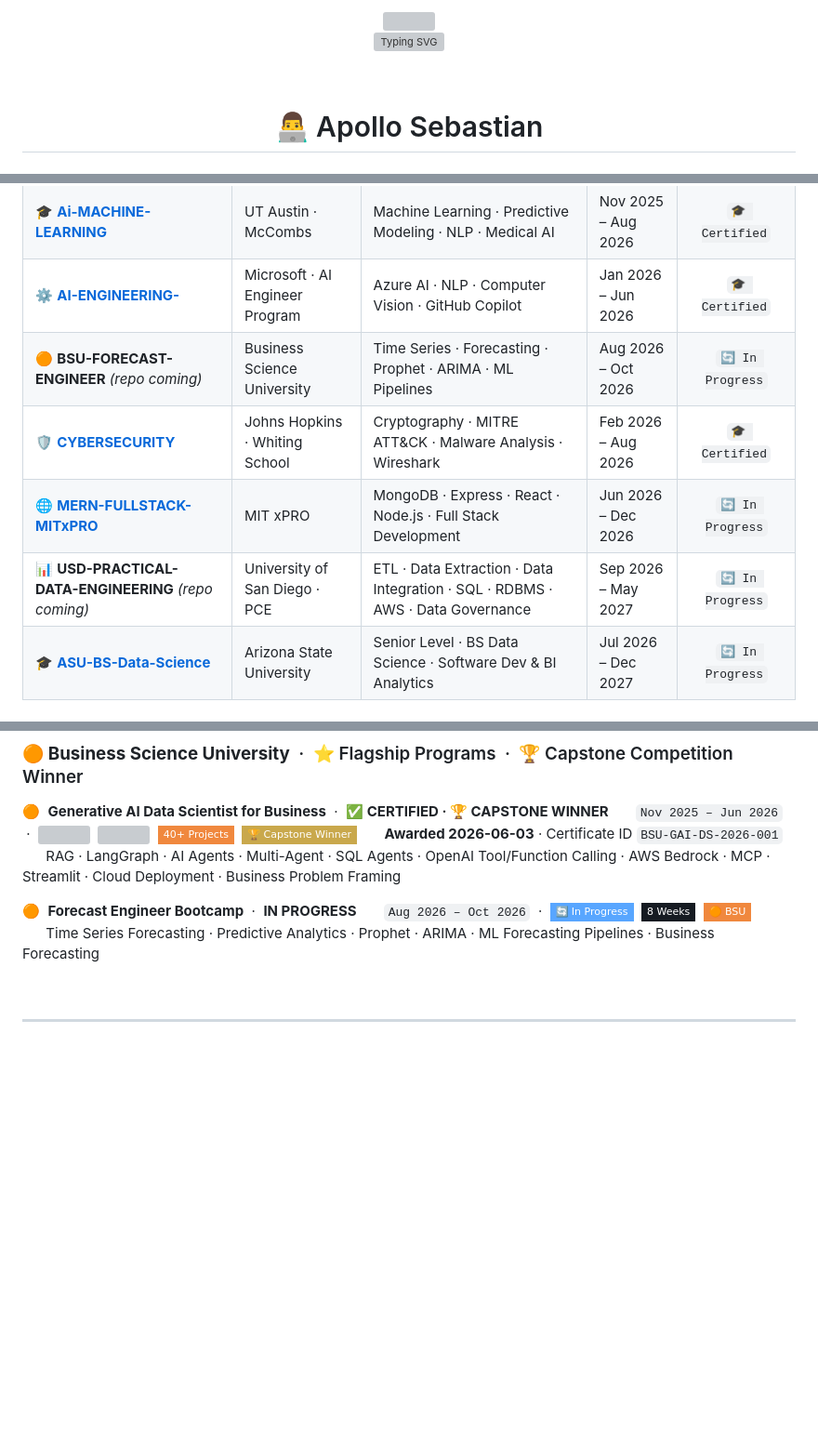
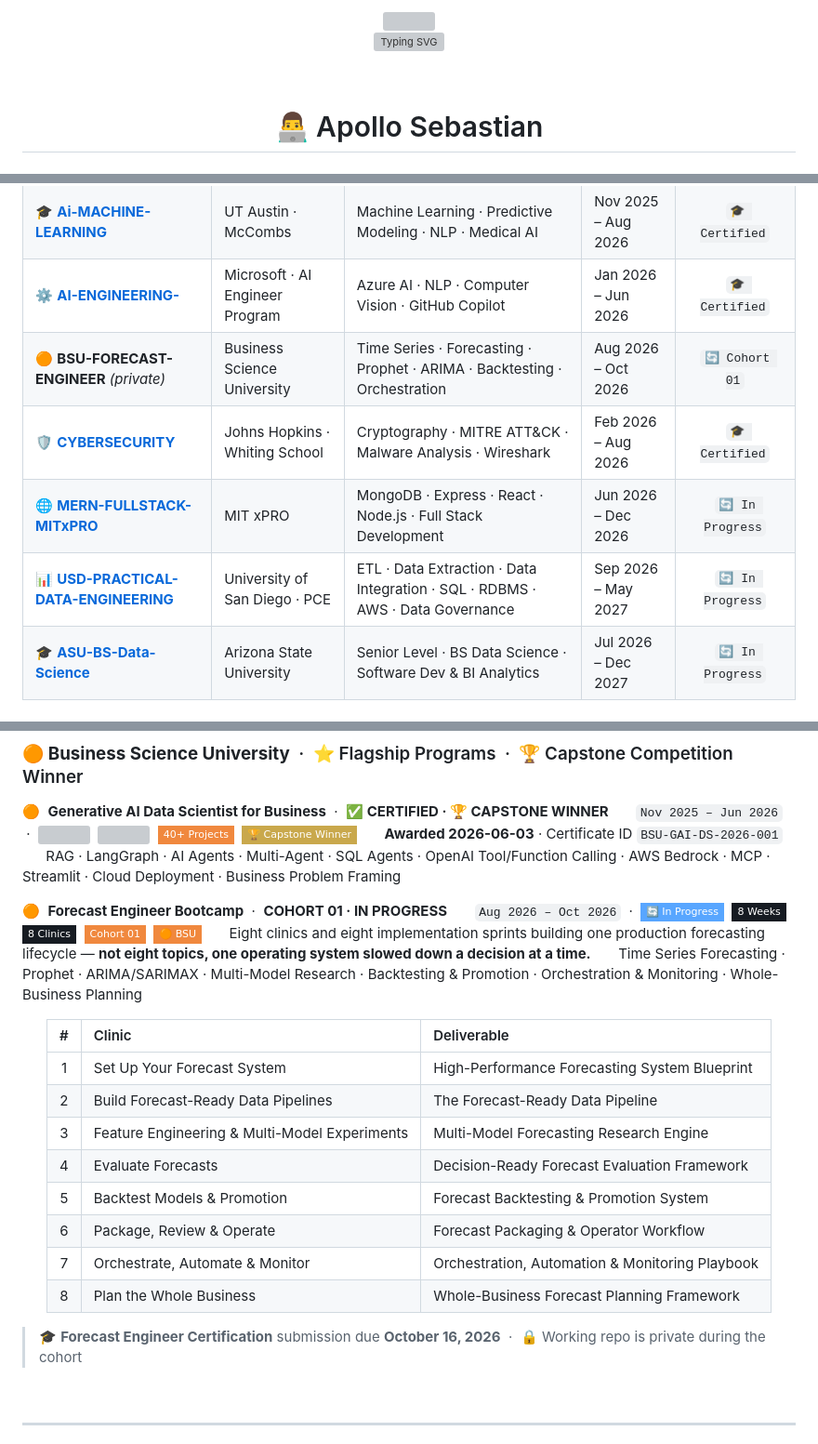
Before and after one commit to ASebastianAiX/APOLLO-Ai-PORTFOLIO, a Markdown page: README.md, 3 parts joined by grey strips. Shown at 93% size. Drawn GitHub-style; badges without logos; blank space fills up the shorter version; grey boxes are pictures that could not be loaded.

Commit message:
Fix HTML entities and update README formatting

```diff
--- a/README.md
+++ b/README.md
@@ -4,7 +4,7 @@
 
 <br>
 
-![Typing SVG](https://readme-typing-svg.demolab.com?font=Fira+Code&weight=700&size=18&duration=2200&pause=700&color=58A6FF&center=true&vCenter=true&width=860&height=40&lines=🎓+4+CERTIFICATIONS+EARNED+IN+2026;🏆+CAPSTONE+COMPETITION+WINNER+—+BSU+GenAI+2026;🏛️+UT+AUSTIN+McCOMBS+·+PGP+AI+%2F+ML+—+CERTIFIED+AUG+2026;🟣+MICROSOFT+AI+ENGINEER+PROGRAM+—+CERTIFIED+JUN+2026;🟠+BSU+GENERATIVE+AI+DATA+SCIENTIST+—+92%2F100;🎓+BS+Data+Science+@+Arizona+State+·+Senior+Level;🛡️+JOHNS+HOPKINS+WHITING+·+CYBERSECURITY+—+CERTIFIED+AUG+2026;⚡+35%2B+Years+Operations+·+75%2B+Projects+Shipped;🤖+RAG+·+LangGraph+·+Multi-Agent+·+AWS+Bedrock+·+MCP;🚀+Not+Academic.+Not+Theoretical.+Shipping+Weekly.;💼+Open+to+Full-Time+·+Contract+·+Consulting+—+US+%2B+EU)
+![Typing SVG](https://readme-typing-svg.demolab.com?font=Fira+Code&weight=700&size=18&duration=2200&pause=700&color=58A6FF&center=true&vCenter=true&width=860&height=40&lines=🎓+4+CERTIFICATIONS+EARNED+IN+2026;🏆+CAPSTONE+COMPETITION+WINNER+—+BSU+GenAI+2026;🏛️+UT+AUSTIN+McCOMBS+·+PGP+AI+%2F+ML+—+CERTIFIED+AUG+2026;🟣+MICROSOFT+AI+ENGINEER+PROGRAM+—+CERTIFIED+JUN+2026;🟠+BSU+GENERATIVE+AI+DATA+SCIENTIST+—+92%2F100;🎓+BS+Data+Science+@+Arizona+State+·+Senior+Level;🛡️+JOHNS+HOPKINS+WHITING+·+CYBERSECURITY+—+CERTIFIED+AUG+2026;⚡+35%2B+Years+Operations+·+75%2B+Projects+Shipped;🟠+FORECAST+ENGINEER+BOOTCAMP+·+BSU+COHORT+01+—+IN+PROGRESS;🔵+USD+PRACTICAL+DATA+ENGINEERING+—+SEP+2026;🤖+RAG+·+LangGraph+·+Multi-Agent+·+AWS+Bedrock+·+MCP;🚀+Not+Academic.+Not+Theoretical.+Shipping+Weekly.;💼+Open+to+Full-Time+·+Contract+·+Consulting+—+US+%2B+EU)
 
 <br>
 
@@ -356,10 +356,10 @@ class Apollo(AppliedAIArchitect):
 | 🏆 [**GENERATIVE-AI-DATA-SCIENCE**](https://github.com/ASebastianAiX/GENERATIVE-AI-DATA-SCIENCE) | Business Science University | RAG · LangGraph · Multi-Agent · SQL Agents · AWS Bedrock · MCP | Nov 2025 – Jun 2026 | `🎓 Certified · 92/100` |
 | 🎓 [**Ai-MACHINE-LEARNING**](https://github.com/ASebastianAiX/Ai-MACHINE-LEARNING) | UT Austin · McCombs | Machine Learning · Predictive Modeling · NLP · Medical AI | Nov 2025 – Aug 2026 | `🎓 Certified` |
 | ⚙️ [**AI-ENGINEERING-**](https://github.com/ASebastianAiX/AI-ENGINEERING-) | Microsoft · AI Engineer Program | Azure AI · NLP · Computer Vision · GitHub Copilot | Jan 2026 – Jun 2026 | `🎓 Certified` |
-| 🟠 **BSU-FORECAST-ENGINEER** *(repo coming)* | Business Science University | Time Series · Forecasting · Prophet · ARIMA · ML Pipelines | Aug 2026 – Oct 2026 | `🔄 In Progress` |
+| 🟠 **BSU-FORECAST-ENGINEER** *(private)* | Business Science University | Time Series · Forecasting · Prophet · ARIMA · Backtesting · Orchestration | Aug 2026 – Oct 2026 | `🔄 Cohort 01` |
 | 🛡️ [**CYBERSECURITY**](https://github.com/ASebastianAiX/CYBERSECURITY) | Johns Hopkins · Whiting School | Cryptography · MITRE ATT&CK · Malware Analysis · Wireshark | Feb 2026 – Aug 2026 | `🎓 Certified` |
 | 🌐 [**MERN-FULLSTACK-MITxPRO**](https://github.com/ASebastianAiX/MERN-FULLSTACK-MITxPRO) | MIT xPRO | MongoDB · Express · React · Node.js · Full Stack Development | Jun 2026 – Dec 2026 | `🔄 In Progress` |
-| 📊 **USD-PRACTICAL-DATA-ENGINEERING** *(repo coming)* | University of San Diego · PCE | ETL · Data Extraction · Data Integration · SQL · RDBMS · AWS · Data Governance | Sep 2026 – May 2027 | `🔄 In Progress` |
+| 📊 [**USD-PRACTICAL-DATA-ENGINEERING**](https://github.com/ASebastianAiX/USD-PRACTICAL-DATA-ENGINEERING) | University of San Diego · PCE | ETL · Data Extraction · Data Integration · SQL · RDBMS · AWS · Data Governance | Sep 2026 – May 2027 | `🔄 In Progress` |
 | 🎓 [**ASU-BS-Data-Science**](https://github.com/ASebastianAiX/ASU-BS-Data-Science) | Arizona State University | Senior Level · BS Data Science · Software Dev & BI Analytics | Jul 2026 – Dec 2027 | `🔄 In Progress` |
 
 ### 🔒 Production Platforms — Active & Near Launch
@@ -433,9 +433,27 @@ class Apollo(AppliedAIArchitect):
 &nbsp;&nbsp;&nbsp;&nbsp;&nbsp;&nbsp;**Awarded 2026-06-03** · Certificate ID `BSU-GAI-DS-2026-001`
 &nbsp;&nbsp;&nbsp;&nbsp;&nbsp;&nbsp;RAG · LangGraph · AI Agents · Multi-Agent · SQL Agents · OpenAI Tool/Function Calling · AWS Bedrock · MCP · Streamlit · Cloud Deployment · Business Problem Framing
 
-🟠 &nbsp;**Forecast Engineer Bootcamp** &nbsp;·&nbsp; **IN PROGRESS**
-&nbsp;&nbsp;&nbsp;&nbsp;&nbsp;&nbsp;`Aug 2026 – Oct 2026` &nbsp;·&nbsp; ![](https://img.shields.io/badge/🔄%20In%20Progress-58a6ff?style=flat-square) &nbsp;![](https://img.shields.io/badge/8%20Weeks-161b22?style=flat-square) &nbsp;![](https://img.shields.io/badge/🟠%20BSU-f0883e?style=flat-square)
-&nbsp;&nbsp;&nbsp;&nbsp;&nbsp;&nbsp;Time Series Forecasting · Predictive Analytics · Prophet · ARIMA · ML Forecasting Pipelines · Business Forecasting
+🟠 &nbsp;**Forecast Engineer Bootcamp** &nbsp;·&nbsp; **COHORT 01 · IN PROGRESS**
+&nbsp;&nbsp;&nbsp;&nbsp;&nbsp;&nbsp;`Aug 2026 – Oct 2026` &nbsp;·&nbsp; ![](https://img.shields.io/badge/🔄%20In%20Progress-58a6ff?style=flat-square) &nbsp;![](https://img.shields.io/badge/8%20Weeks-161b22?style=flat-square) &nbsp;![](https://img.shields.io/badge/8%20Clinics-161b22?style=flat-square) &nbsp;![](https://img.shields.io/badge/Cohort%2001-f0883e?style=flat-square) &nbsp;![](https://img.shields.io/badge/🟠%20BSU-f0883e?style=flat-square)
+&nbsp;&nbsp;&nbsp;&nbsp;&nbsp;&nbsp;Eight clinics and eight implementation sprints building one production forecasting lifecycle — **not eight topics, one operating system slowed down a decision at a time.**
+&nbsp;&nbsp;&nbsp;&nbsp;&nbsp;&nbsp;Time Series Forecasting · Prophet · ARIMA/SARIMAX · Multi-Model Research · Backtesting & Promotion · Orchestration & Monitoring · Whole-Business Planning
+
+<div align="center">
+
+| # | Clinic | Deliverable |
+|:---:|:---|:---|
+| 1 | Set Up Your Forecast System | High-Performance Forecasting System Blueprint |
+| 2 | Build Forecast-Ready Data Pipelines | The Forecast-Ready Data Pipeline |
+| 3 | Feature Engineering & Multi-Model Experiments | Multi-Model Forecasting Research Engine |
+| 4 | Evaluate Forecasts | Decision-Ready Forecast Evaluation Framework |
+| 5 | Backtest Models & Promotion | Forecast Backtesting & Promotion System |
+| 6 | Package, Review & Operate | Forecast Packaging & Operator Workflow |
+| 7 | Orchestrate, Automate & Monitor | Orchestration, Automation & Monitoring Playbook |
+| 8 | Plan the Whole Business | Whole-Business Forecast Planning Framework |
+
+</div>
+
+> 🎓 **Forecast Engineer Certification** submission due **October 16, 2026** &nbsp;·&nbsp; 🔒 Working repo is private during the cohort
 
 <br>
 
```
Also changed, not shown: other parts of README.md (+7 -7 lines).
